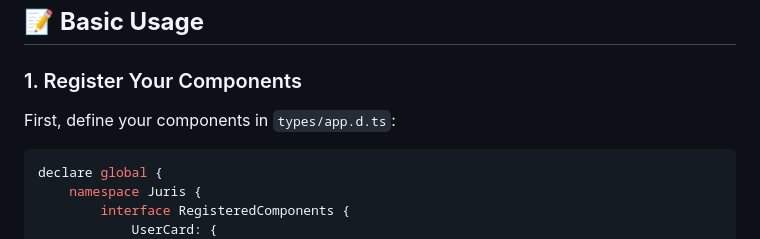
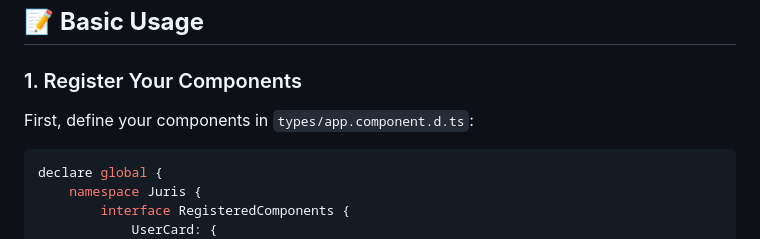
Before and after one commit to jurisjs/juris-type-safe-template, a Markdown page: README.md, the part around the change. GitHub-like rendering.

````diff
--- a/README.md
+++ b/README.md
@@ -65,7 +65,7 @@ your-app/
 
 ### 1. Register Your Components
 
-First, define your components in `types/app.d.ts`:
+First, define your components in `types/app.component.d.ts`:
 
 ```typescript
 declare global {
````
